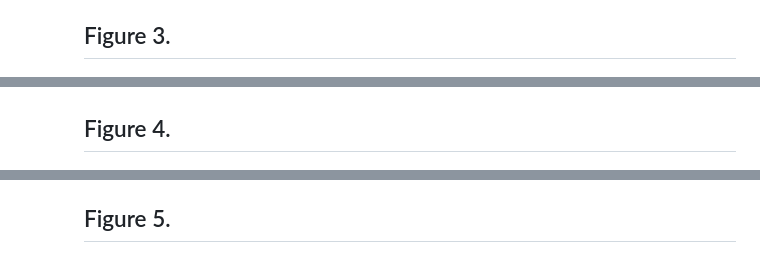
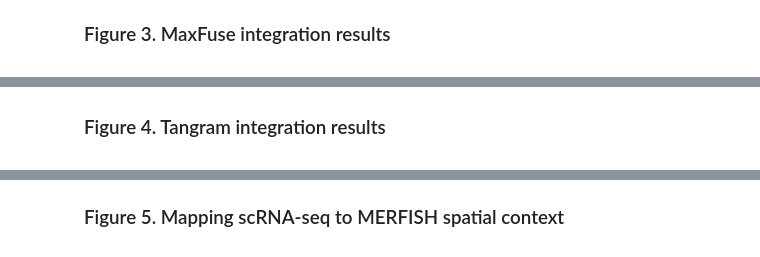
Before and after one commit to NCI-HTAN-Jamborees/Integrating-single-cell-sequencing-and-spatial-omics-data, a Markdown page: README.md, 3 parts joined by grey strips. Rendered like a GitHub page.

```diff
--- a/README.md
+++ b/README.md
@@ -72,17 +71,17 @@ Figure 1 shows total cell counts from the MERFISH samples. Each MERFISH dataset
       annotations, generated on the two modalities separately, on both the pre-integration and post-integration data. UMAP plots were also color annotated by the modality that each cell originated from on both the pre-integration and post-integration data. In both cases, the integration seemed to successfully remove the effect of the modalities in UMAP space (Figure 3). Additionally, after integration, cell type annotations from the two modalities overlapped on UMAP plot. For example, the separate `Macrophage` and `Monocyte` annotations were generated using the scRNA-seq data, and the `Macrophage_Monocyte` annotation was generated on the MERFISH data since the MERFISH panel did not have the genes to differentiate these lineages. The arrows (Figure 3) show these populations clustering together after integration of the modalities, suggesting that the integration removes the effect of modality, but maintains biological variation by cell type. Similarly, we created a UMAP plot for the Tangram scRNA-seq gene expression that was imposed onto the MERFISH data (Figure 4), and annotated using the original MERFISH labels. This figure shows that the MERFISH labels were recapitulated when clustering the integrated scRNA-seq data.
       See notebooks: `integration/merfish_scRNAseq_MaxFuse.ipynb` and `downstream_analysis/post_tangram_clustering.ipynb`
 
-      ## Figure 3.
+      ### Figure 3. MaxFuse integration results
       ![results1](./figures/MaxFuse_integration_results.png)
 
-      ## Figure 4.
+      ### Figure 4. Tangram integration results
       ![results2](./figures/tangram_313_scRNAfeatures_MERFISHlabels.png)
 
     - For the Tangram integration, we were able to project the scRNA-seq gene expression into the MERFISH spatial context, and plot the
       MERFISH cell centroids overlaid with scRNA-seq gene expression and cell types derived from scRNA-seq. This was possible due to Tangram's built-in function `tg.project_genes()`. We plotted the original MERFISH cell type labels by their spatial coordinates (Figure 5, left) next to the scRNA-seq cell type labels projected into the MERFISH spatial context (Figure 5, right). Generally, we see that the spatial abundance patterns match well for these high level cell phenotypes at a qualitative level. In the time alloted during the hackathon, we were unable to perform the same downstream analysis for MaxFuse. It appeared that only the MaxFuse integrated latent space is returned, as opposed to projecting the scRNA-seq gene expression into the spatial context. Further work is necessary to see if we are able to perform this using the MaxFuse integrated data.
       See notebook: `downstream_analysis/plot_merfish_spatial.ipynb`
 
-      ## Figure 5.
+      ### Figure 5. Mapping scRNA-seq to MERFISH spatial context
       ![results3](./figures/MERFISH_integrated_spatial.png)
 
     - The Python package `Squidpy` was used to explore spatial cell-cell interactions in both the original MERFISH data, and the projected
```
Also changed, not shown: other parts of README.md (+4 -5 lines).
